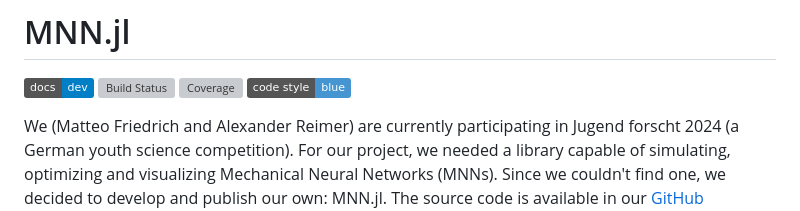
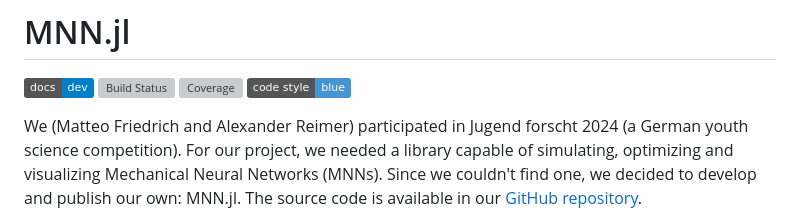
Before and after one commit to Alexander-Reimer/Simulation-of-MNNs, a Markdown page: README.md, the part around the change. Rendered like a GitHub page; badges without logos; grey boxes are pictures that could not be loaded.

```diff
--- a/README.md
+++ b/README.md
@@ -5,7 +5,7 @@
 [![Coverage](https://codecov.io/gh/alexander-reimer/Simulation-of-MNNs/branch/main/graph/badge.svg)](https://codecov.io/gh/alexander-reimer/Simulation-of-MNNs)
 [![Code Style: Blue](https://img.shields.io/badge/code%20style-blue-4495d1.svg)](https://github.com/invenia/BlueStyle)
 
-We (Matteo Friedrich and Alexander Reimer) are currently participating in Jugend
+We (Matteo Friedrich and Alexander Reimer) participated in Jugend
 forscht 2024 (a German youth science competition). For our project, we needed a
 library capable of simulating, optimizing and visualizing Mechanical Neural
 Networks (MNNs). Since we couldn't find one, we decided to develop and publish
```
